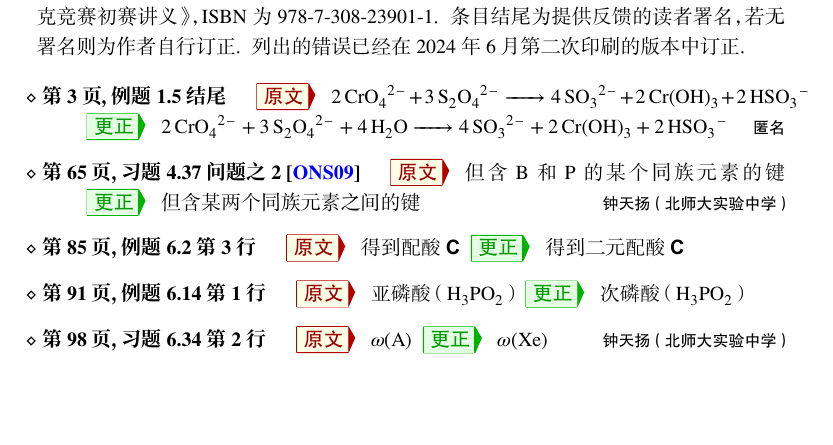
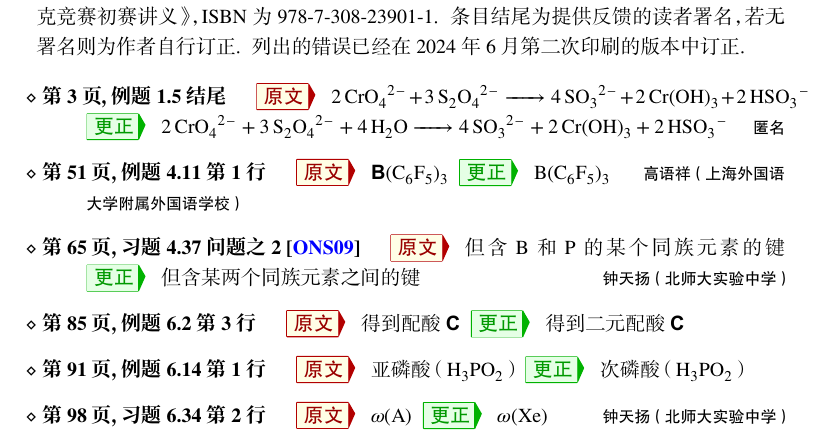
Before and after one commit to cchobook/cchobook.github.io, a LaTeX document (supplementary_materials/errata1.tex): part of page 1 of 3, cut so that both start at the same text, the shorter picture padded with empty space. The pictures show the PDF file supplementary_materials/errata1.pdf that the author committed with the source.

Commit message:
Correct a typo

```diff
--- a/supplementary_materials/errata1.tex
+++ b/supplementary_materials/errata1.tex
@@ -23,6 +23,10 @@
             \Orig \ce{2CrO4^{2-} + 3S2O4^{2-} -> 4SO3^{2-} + 2Cr(OH)3 + 2HSO3-}
             \Corr \ce{2CrO4^{2-} + 3S2O4^{2-} + 4H2O -> 4SO3^{2-} + 2Cr(OH)3 + 2HSO3-}
             \Thx{匿名}
+        \item[第 51 页，例题 4.11 第 1 行]
+            \Orig \ce{\cf{B}(C6F5)3}
+            \Corr \ce{B(C6F5)3}
+            \Thx{高语祥（上海外国语大学附属外国语学校）}
         \item[第 65 页，习题 4.37 问题之 2 \cite{otten2009complexation}]
             \Orig 但含 \ce{B} 和 \ce{P} 的某个同族元素的键
             \Corr 但含某两个同族元素之间的键
```
Also changed, not shown: supplementary_materials/errata2.tex (+4 -0 lines), supplementary_materials/errata1.pdf, supplementary_materials/errata2.pdf.
